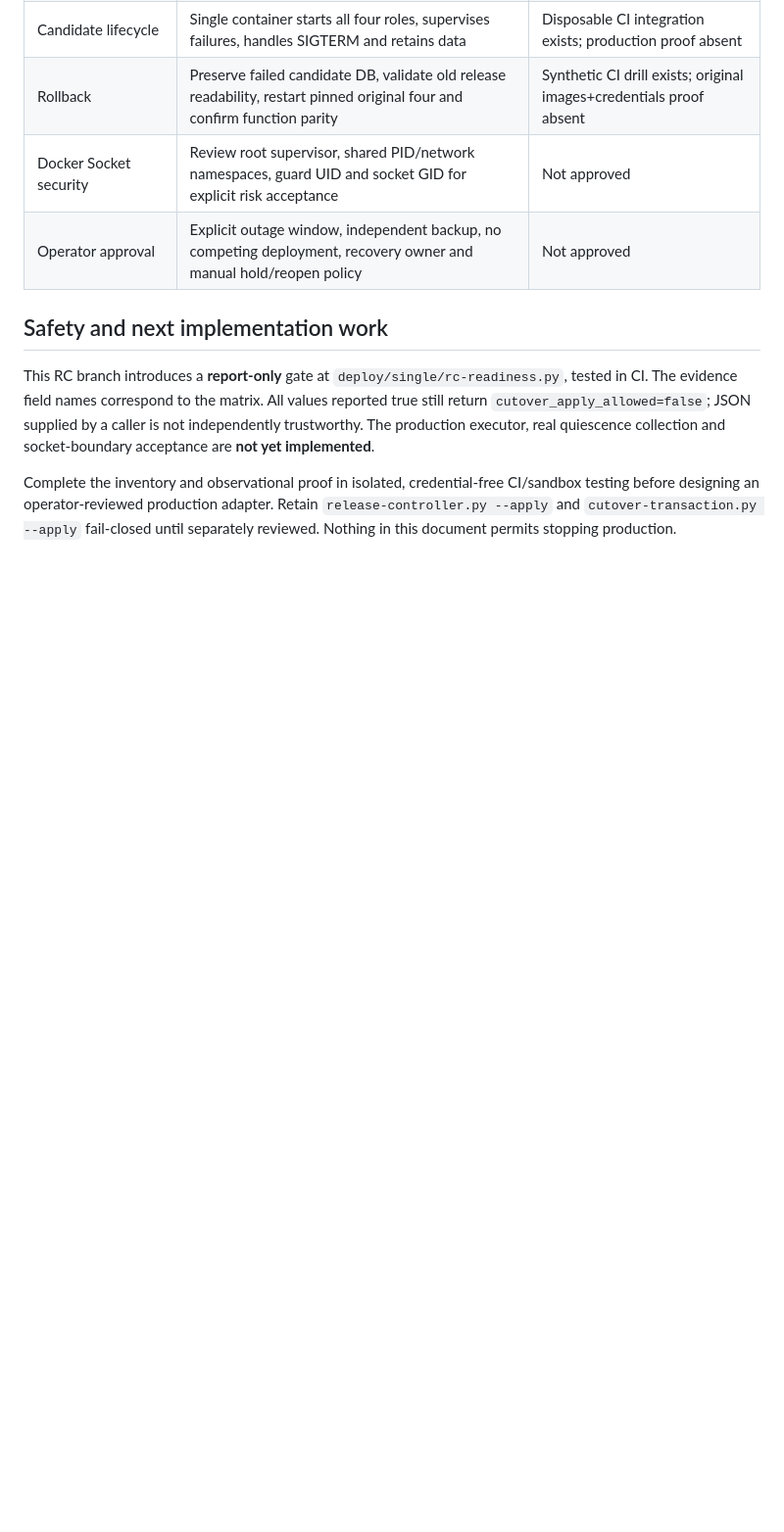
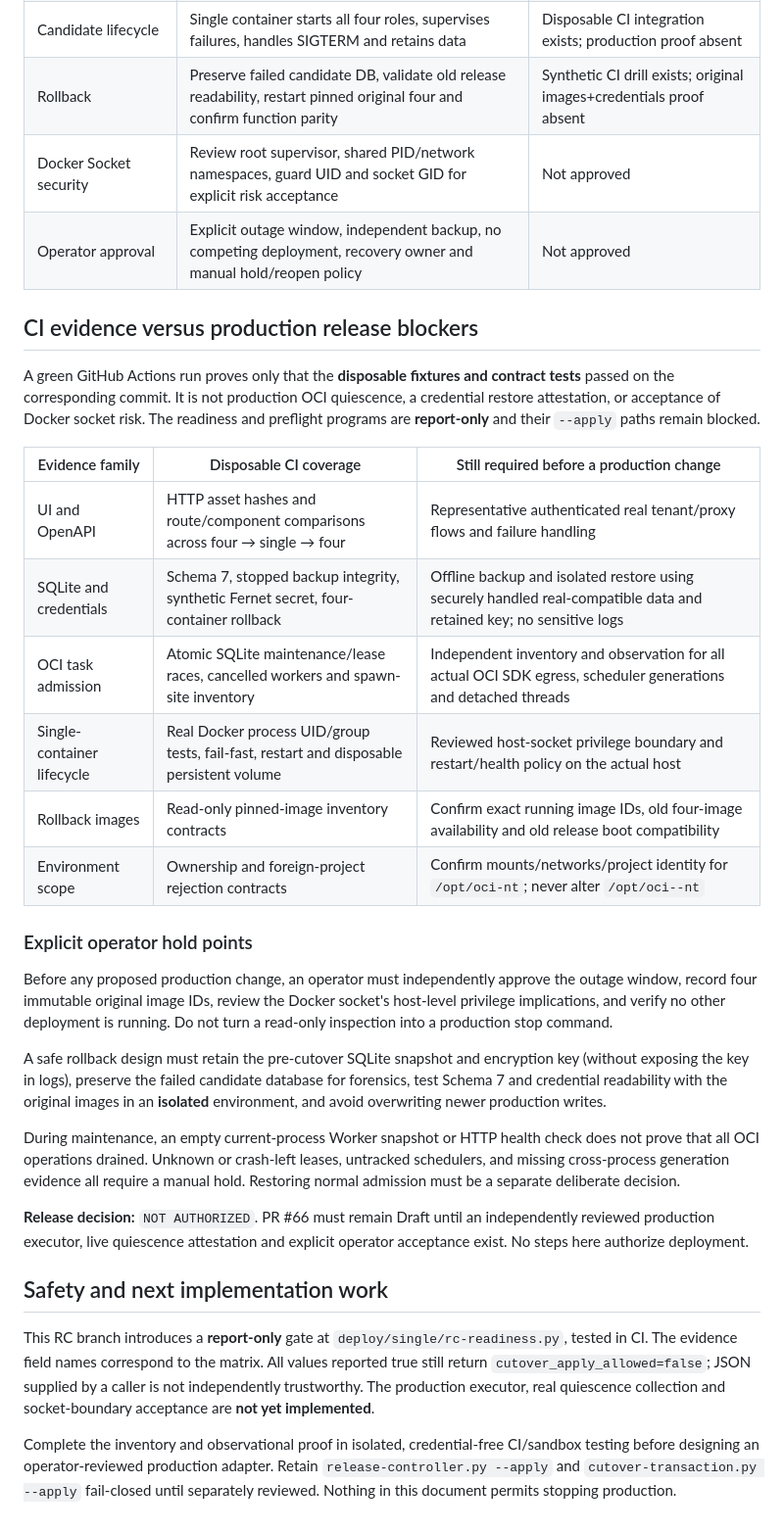
Before and after one commit to NoahTing55/OCI-Noah, a Markdown page: deploy/single/RC-ACCEPTANCE.md, the part around the change. Shown at 98% size. Rendered like a GitHub page; blank space fills up the shorter version.

Commit message:
docs: reconcile RC CI coverage with production-only evidence and operator hold points

```diff
--- a/deploy/single/RC-ACCEPTANCE.md
+++ b/deploy/single/RC-ACCEPTANCE.md
@@ -24,6 +24,44 @@
 | Docker Socket security | Review root supervisor, shared PID/network namespaces, guard UID and socket GID for explicit risk acceptance | Not approved |
 | Operator approval | Explicit outage window, independent backup, no competing deployment, recovery owner and manual hold/reopen policy | Not approved |
 
+## CI evidence versus production release blockers
+
+A green GitHub Actions run proves only that the **disposable fixtures and
+contract tests** passed on the corresponding commit. It is not production OCI
+quiescence, a credential restore attestation, or acceptance of Docker socket
+risk. The readiness and preflight programs are **report-only** and their
+`--apply` paths remain blocked.
+
+| Evidence family | Disposable CI coverage | Still required before a production change |
+|---|---|---|
+| UI and OpenAPI | HTTP asset hashes and route/component comparisons across four → single → four | Representative authenticated real tenant/proxy flows and failure handling |
+| SQLite and credentials | Schema 7, stopped backup integrity, synthetic Fernet secret, four-container rollback | Offline backup and isolated restore using securely handled real-compatible data and retained key; no sensitive logs |
+| OCI task admission | Atomic SQLite maintenance/lease races, cancelled workers and spawn-site inventory | Independent inventory and observation for all actual OCI SDK egress, scheduler generations and detached threads |
+| Single-container lifecycle | Real Docker process UID/group tests, fail-fast, restart and disposable persistent volume | Reviewed host-socket privilege boundary and restart/health policy on the actual host |
+| Rollback images | Read-only pinned-image inventory contracts | Confirm exact running image IDs, old four-image availability and old release boot compatibility |
+| Environment scope | Ownership and foreign-project rejection contracts | Confirm mounts/networks/project identity for `/opt/oci-nt`; never alter `/opt/oci--nt` |
+
+### Explicit operator hold points
+
+Before any proposed production change, an operator must independently approve
+the outage window, record four immutable original image IDs, review the Docker
+socket's host-level privilege implications, and verify no other deployment is
+running. Do not turn a read-only inspection into a production stop command.
+
+A safe rollback design must retain the pre-cutover SQLite snapshot and encryption
+key (without exposing the key in logs), preserve the failed candidate database for
+forensics, test Schema 7 and credential readability with the original images in
+an **isolated** environment, and avoid overwriting newer production writes.
+
+During maintenance, an empty current-process Worker snapshot or HTTP health check
+does not prove that all OCI operations drained. Unknown or crash-left leases,
+untracked schedulers, and missing cross-process generation evidence all require a
+manual hold. Restoring normal admission must be a separate deliberate decision.
+
+**Release decision:** `NOT AUTHORIZED`. PR #66 must remain Draft until an
+independently reviewed production executor, live quiescence attestation and
+explicit operator acceptance exist. No steps here authorize deployment.
+
 ## Safety and next implementation work
 
 This RC branch introduces a **report-only** gate at `deploy/single/rc-readiness.py`, tested in CI. The evidence field names correspond to the matrix. All values reported true still return `cutover_apply_allowed=false`; JSON supplied by a caller is not independently trustworthy. The production executor, real quiescence collection and socket-boundary acceptance are **not yet implemented**.
```
